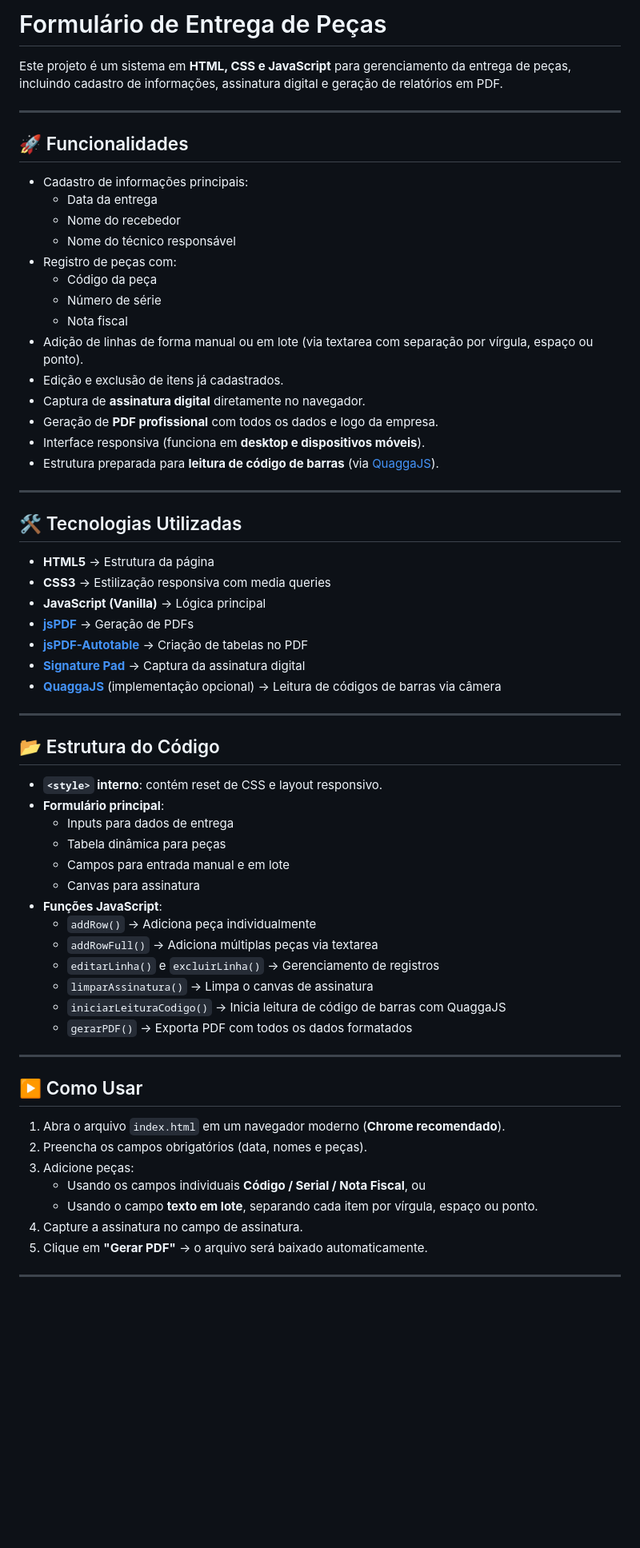
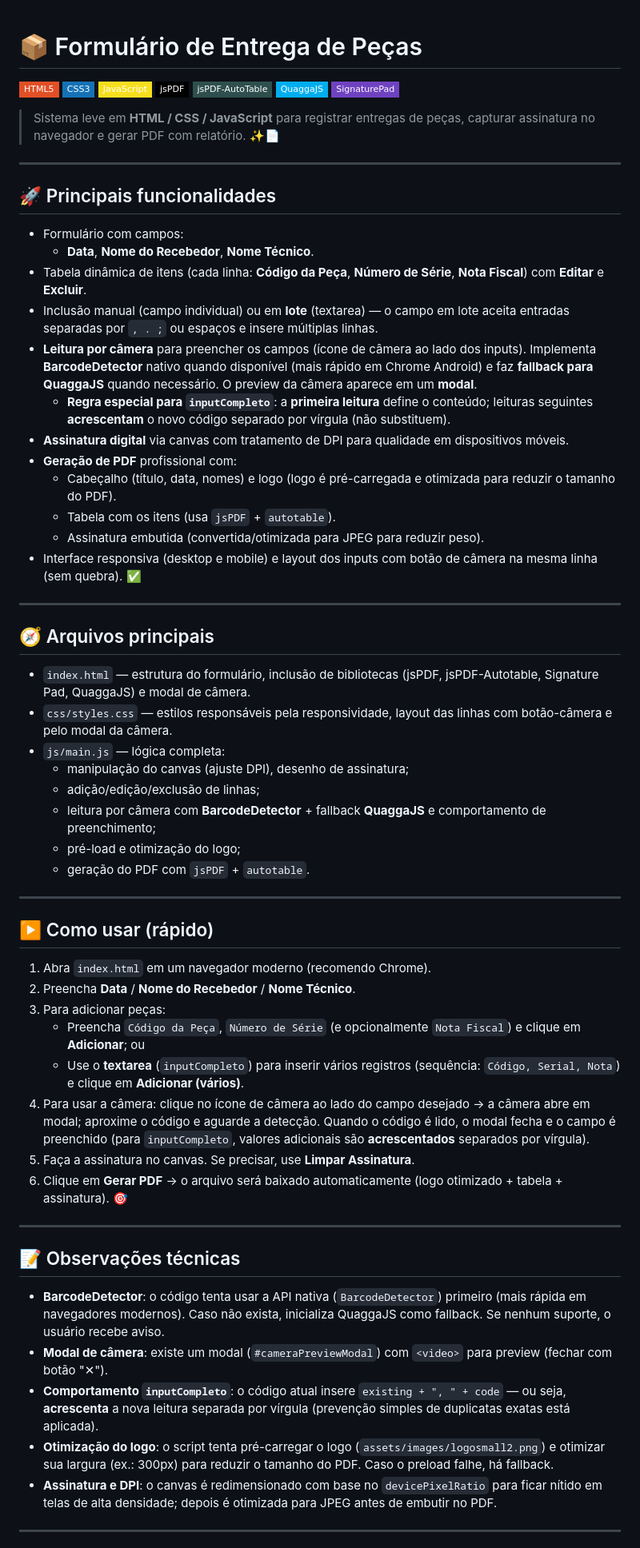
Before and after one commit to claudiohpo/claudiohpo.github.io, a Markdown page: Dev_pecas/Readme.md, the part around the change printed below. Shown: that part at 80% size. Drawn GitHub-style; badges without logos; blank space fills up the shorter version.

```diff
--- a/Dev_pecas/Readme.md
+++ b/Dev_pecas/Readme.md
@@ -1,67 +1,68 @@
-# Formulário de Entrega de Peças
 
-Este projeto é um sistema em **HTML, CSS e JavaScript** para gerenciamento da entrega de peças, incluindo cadastro de informações, assinatura digital e geração de relatórios em PDF.
+# 📦 Formulário de Entrega de Peças
+
+![HTML5](https://img.shields.io/badge/HTML5-E34F26?style=flat-square&logo=html5&logoColor=white)
+![CSS3](https://img.shields.io/badge/CSS3-1572B6?style=flat-square&logo=css3&logoColor=white)
+![JavaScript](https://img.shields.io/badge/JavaScript-F7DF1E?style=flat-square&logo=javascript&logoColor=black)
+![jsPDF](https://img.shields.io/badge/jsPDF-000000?style=flat-square&logo=javascript&logoColor=white)
+![jsPDF-AutoTable](https://img.shields.io/badge/jsPDF--AutoTable-2F4F4F?style=flat-square&logo=jsdelivr&logoColor=white)
+![QuaggaJS](https://img.shields.io/badge/QuaggaJS-00AEEF?style=flat-square&logo=quagga&logoColor=white)
+![SignaturePad](https://img.shields.io/badge/SignaturePad-6f42c1?style=flat-square&logo=signature-pad&logoColor=white)
+
+> Sistema leve em **HTML / CSS / JavaScript** para registrar entregas de peças, capturar assinatura no navegador e gerar PDF com relatório. ✨📄
 
 ---
 
-## 🚀 Funcionalidades
+## 🚀 Principais funcionalidades
 
-- Cadastro de informações principais:
-  - Data da entrega
-  - Nome do recebedor
-  - Nome do técnico responsável
-- Registro de peças com:
-  - Código da peça
-  - Número de série
-  - Nota fiscal
-- Adição de linhas de forma manual ou em lote (via textarea com separação por vírgula, espaço ou ponto).
-- Edição e exclusão de itens já cadastrados.
-- Captura de **assinatura digital** diretamente no navegador.
-- Geração de **PDF profissional** com todos os dados e logo da empresa.
-- Interface responsiva (funciona em **desktop e dispositivos móveis**).
-- Estrutura preparada para **leitura de código de barras** (via [QuaggaJS](https://serratus.github.io/quaggaJS/)).
+- Formulário com campos:
+  - **Data**, **Nome do Recebedor**, **Nome Técnico**.
+- Tabela dinâmica de itens (cada linha: **Código da Peça**, **Número de Série**, **Nota Fiscal**) com **Editar** e **Excluir**.
+- Inclusão manual (campo individual) ou em **lote** (textarea) — o campo em lote aceita entradas separadas por `, . ;` ou espaços e insere múltiplas linhas.
+- **Leitura por câmera** para preencher os campos (ícone de câmera ao lado dos inputs). Implementa **BarcodeDetector** nativo quando disponível (mais rápido em Chrome Android) e faz **fallback para QuaggaJS** quando necessário. O preview da câmera aparece em um **modal**.
+  - **Regra especial para `inputCompleto`**: a **primeira leitura** define o conteúdo; leituras seguintes **acrescentam** o novo código separado por vírgula (não substituem).
+- **Assinatura digital** via canvas com tratamento de DPI para qualidade em dispositivos móveis.
+- **Geração de PDF** profissional com:
+  - Cabeçalho (título, data, nomes) e logo (logo é pré-carregada e otimizada para reduzir o tamanho do PDF).
+  - Tabela com os itens (usa `jsPDF` + `autotable`).
+  - Assinatura embutida (convertida/otimizada para JPEG para reduzir peso).
+- Interface responsiva (desktop e mobile) e layout dos inputs com botão de câmera na mesma linha (sem quebra). ✅
 
 ---
 
-## 🛠️ Tecnologias Utilizadas
+## 🧭 Arquivos principais
 
-- **HTML5** → Estrutura da página
-- **CSS3** → Estilização responsiva com media queries
-- **JavaScript (Vanilla)** → Lógica principal
-- **[jsPDF](https://github.com/parallax/jsPDF)** → Geração de PDFs
-- **[jsPDF-Autotable](https://github.com/simonbengtsson/jsPDF-AutoTable)** → Criação de tabelas no PDF
-- **[Signature Pad](https://github.com/szimek/signature_pad)** → Captura da assinatura digital
-- **[QuaggaJS](https://serratus.github.io/quaggaJS/)** (implementação opcional) → Leitura de códigos de barras via câmera
+- `index.html` — estrutura do formulário, inclusão de bibliotecas (jsPDF, jsPDF-Autotable, Signature Pad, QuaggaJS) e modal de câmera.
+- `css/styles.css` — estilos responsáveis pela responsividade, layout das linhas com botão-câmera e pelo modal da câmera.
+- `js/main.js` — lógica completa:
+  - manipulação do canvas (ajuste DPI), desenho de assinatura;
+  - adição/edição/exclusão de linhas;
+  - leitura por câmera com **BarcodeDetector** + fallback **QuaggaJS** e comportamento de preenchimento;
+  - pré-load e otimização do logo;
+  - geração do PDF com `jsPDF` + `autotable`.
 
 ---
 
-## 📂 Estrutura do Código
+## ▶️ Como usar (rápido)
 
-- **`<style>` interno**: contém reset de CSS e layout responsivo.
-- **Formulário principal**:
-  - Inputs para dados de entrega
-  - Tabela dinâmica para peças
-  - Campos para entrada manual e em lote
-  - Canvas para assinatura
-- **Funções JavaScript**:
-  - `addRow()` → Adiciona peça individualmente
-  - `addRowFull()` → Adiciona múltiplas peças via textarea
-  - `editarLinha()` e `excluirLinha()` → Gerenciamento de registros
-  - `limparAssinatura()` → Limpa o canvas de assinatura
-  - `iniciarLeituraCodigo()` → Inicia leitura de código de barras com QuaggaJS
-  - `gerarPDF()` → Exporta PDF com todos os dados formatados
+1. Abra `index.html` em um navegador moderno (recomendo Chrome).
+2. Preencha **Data** / **Nome do Recebedor** / **Nome Técnico**.
+3. Para adicionar peças:
+   - Preencha `Código da Peça`, `Número de Série` (e opcionalmente `Nota Fiscal`) e clique em **Adicionar**; ou
+   - Use o **textarea** (`inputCompleto`) para inserir vários registros (sequência: `Código, Serial, Nota`) e clique em **Adicionar (vários)**.
+4. Para usar a câmera: clique no ícone de câmera ao lado do campo desejado → a câmera abre em modal; aproxime o código e aguarde a detecção. Quando o código é lido, o modal fecha e o campo é preenchido (para `inputCompleto`, valores adicionais são **acrescentados** separados por vírgula).
+5. Faça a assinatura no canvas. Se precisar, use **Limpar Assinatura**.
+6. Clique em **Gerar PDF** → o arquivo será baixado automaticamente (logo otimizado + tabela + assinatura). 🎯
 
 ---
 
-## ▶️ Como Usar
+## 📝 Observações técnicas
 
-1. Abra o arquivo `index.html` em um navegador moderno (**Chrome recomendado**).
-2. Preencha os campos obrigatórios (data, nomes e peças).
-3. Adicione peças:
-   - Usando os campos individuais **Código / Serial / Nota Fiscal**, ou
-   - Usando o campo **texto em lote**, separando cada item por vírgula, espaço ou ponto.
-4. Capture a assinatura no campo de assinatura.
-5. Clique em **"Gerar PDF"** → o arquivo será baixado automaticamente.
+- **BarcodeDetector**: o código tenta usar a API nativa (`BarcodeDetector`) primeiro (mais rápida em navegadores modernos). Caso não exista, inicializa QuaggaJS como fallback. Se nenhum suporte, o usuário recebe aviso.
+- **Modal de câmera**: existe um modal (`#cameraPreviewModal`) com `<video>` para preview (fechar com botão "✕").
+- **Comportamento `inputCompleto`**: o código atual insere `existing + ", " + code` — ou seja, **acrescenta** a nova leitura separada por vírgula (prevenção simples de duplicatas exatas está aplicada).
+- **Otimização do logo**: o script tenta pré-carregar o logo (`assets/images/logosmall2.png`) e otimizar sua largura (ex.: 300px) para reduzir o tamanho do PDF. Caso o preload falhe, há fallback.
+- **Assinatura e DPI**: o canvas é redimensionado com base no `devicePixelRatio` para ficar nítido em telas de alta densidade; depois é otimizada para JPEG antes de embutir no PDF.
 
 ---
 
```
Also changed, not shown: other parts of Dev_pecas/Readme.md (+13 -12 lines).
